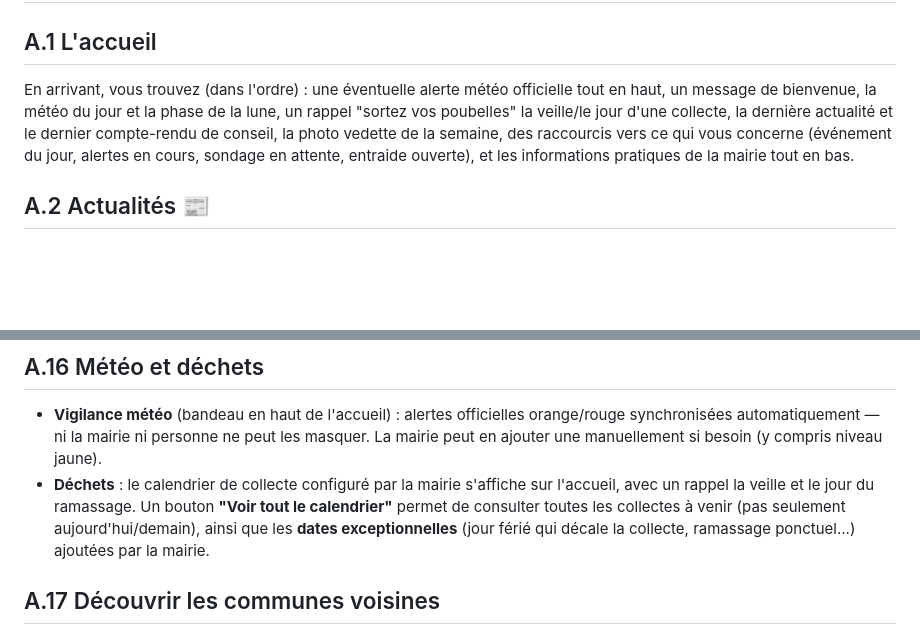
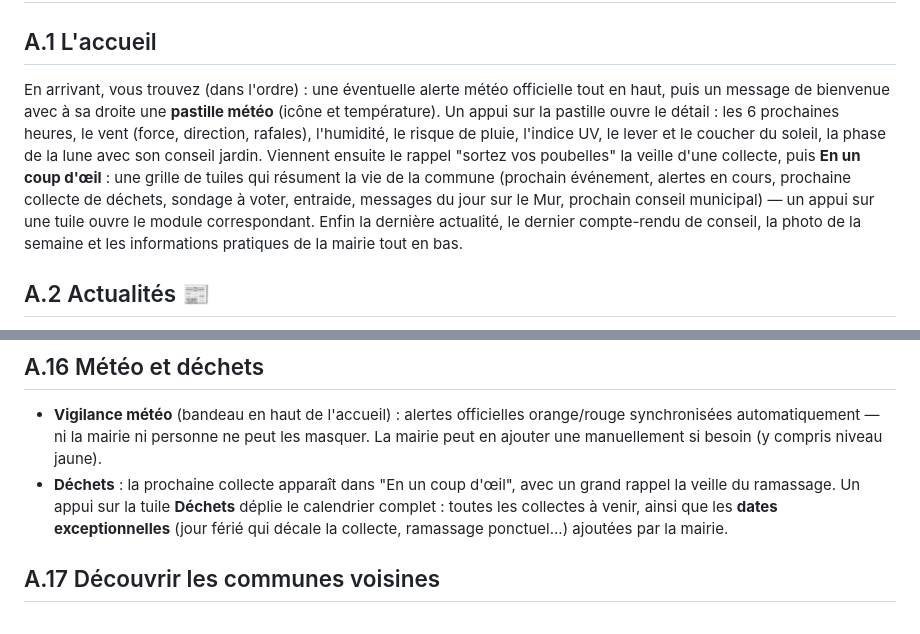
Before and after one commit to juicyagencyformation-collab/agora, a Markdown page: docs/guide-communes.md, 2 parts joined by grey strips. GitHub-like rendering; blank space fills up the shorter version.

Commit message:
Docs : nouvel accueil (pastille météo, coup d'œil en grille, calendrier déchets via la tuile)
Co-Authored-By: Claude Opus 5.5 <noreply@anthropic.com>

```diff
--- a/docs/guide-communes.md
+++ b/docs/guide-communes.md
@@ -25,7 +25,7 @@ Un rôle ne peut jamais se modifier lui-même, ni attribuer un rôle égal ou su
 
 ## A.1 L'accueil
 
-En arrivant, vous trouvez (dans l'ordre) : une éventuelle alerte météo officielle tout en haut, un message de bienvenue, la météo du jour et la phase de la lune, un rappel "sortez vos poubelles" la veille/le jour d'une collecte, la dernière actualité et le dernier compte-rendu de conseil, la photo vedette de la semaine, des raccourcis vers ce qui vous concerne (événement du jour, alertes en cours, sondage en attente, entraide ouverte), et les informations pratiques de la mairie tout en bas.
+En arrivant, vous trouvez (dans l'ordre) : une éventuelle alerte météo officielle tout en haut, puis un message de bienvenue avec à sa droite une **pastille météo** (icône et température). Un appui sur la pastille ouvre le détail : les 6 prochaines heures, le vent (force, direction, rafales), l'humidité, le risque de pluie, l'indice UV, le lever et le coucher du soleil, la phase de la lune avec son conseil jardin. Viennent ensuite le rappel "sortez vos poubelles" la veille d'une collecte, puis **En un coup d'œil** : une grille de tuiles qui résument la vie de la commune (prochain événement, alertes en cours, prochaine collecte de déchets, sondage à voter, entraide, messages du jour sur le Mur, prochain conseil municipal) — un appui sur une tuile ouvre le module correspondant. Enfin la dernière actualité, le dernier compte-rendu de conseil, la photo de la semaine et les informations pratiques de la mairie tout en bas.
 
 ## A.2 Actualités 📰
 
@@ -104,7 +104,7 @@ Vous choisissez individuellement ce qui vous intéresse : articles, chasses au t
 ## A.16 Météo et déchets
 
 - **Vigilance météo** (bandeau en haut de l'accueil) : alertes officielles orange/rouge synchronisées automatiquement — ni la mairie ni personne ne peut les masquer. La mairie peut en ajouter une manuellement si besoin (y compris niveau jaune).
-- **Déchets** : le calendrier de collecte configuré par la mairie s'affiche sur l'accueil, avec un rappel la veille et le jour du ramassage. Un bouton **"Voir tout le calendrier"** permet de consulter toutes les collectes à venir (pas seulement aujourd'hui/demain), ainsi que les **dates exceptionnelles** (jour férié qui décale la collecte, ramassage ponctuel...) ajoutées par la mairie.
+- **Déchets** : la prochaine collecte apparaît dans "En un coup d'œil", avec un grand rappel la veille du ramassage. Un appui sur la tuile **Déchets** déplie le calendrier complet : toutes les collectes à venir, ainsi que les **dates exceptionnelles** (jour férié qui décale la collecte, ramassage ponctuel...) ajoutées par la mairie.
 
 ## A.17 Découvrir les communes voisines
 
```
